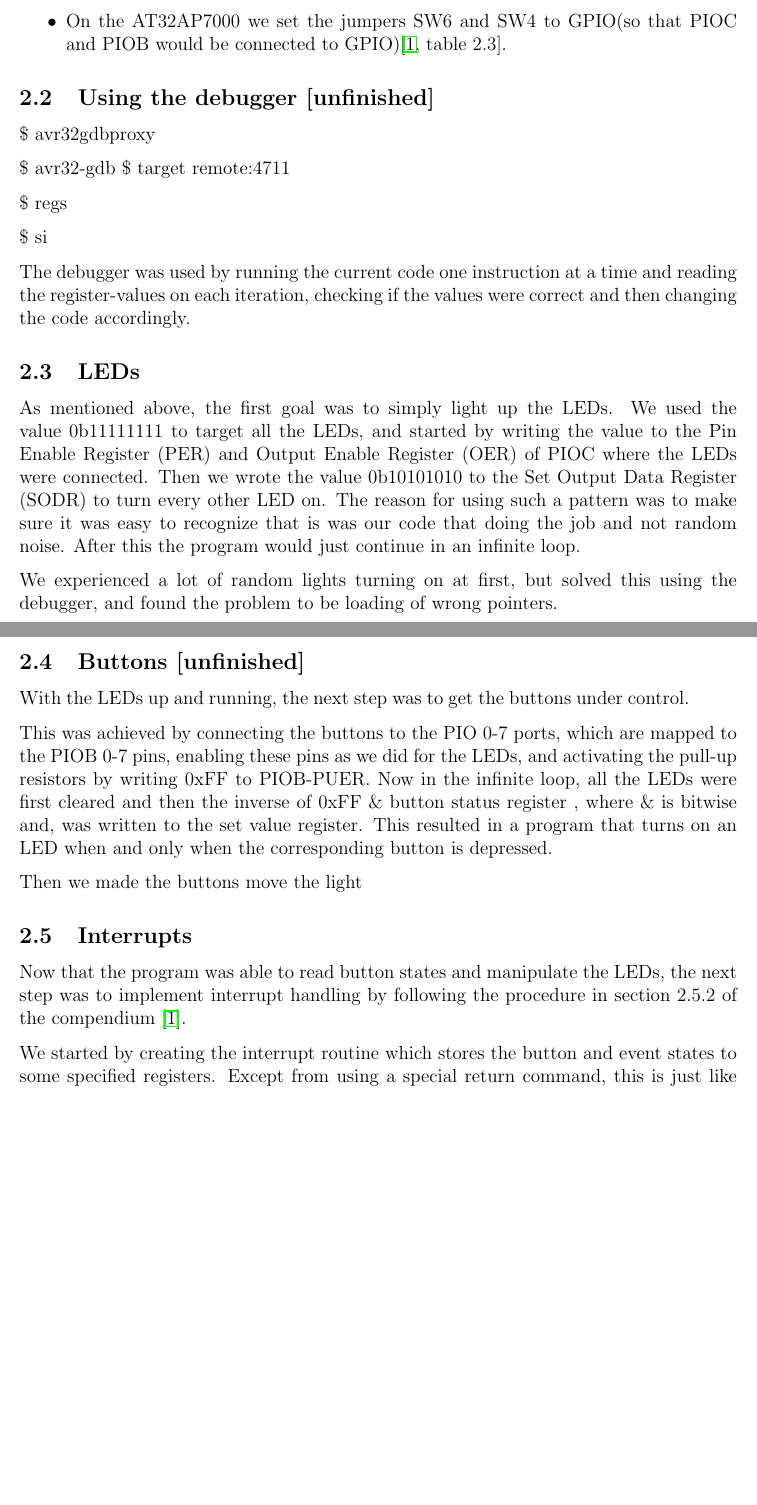
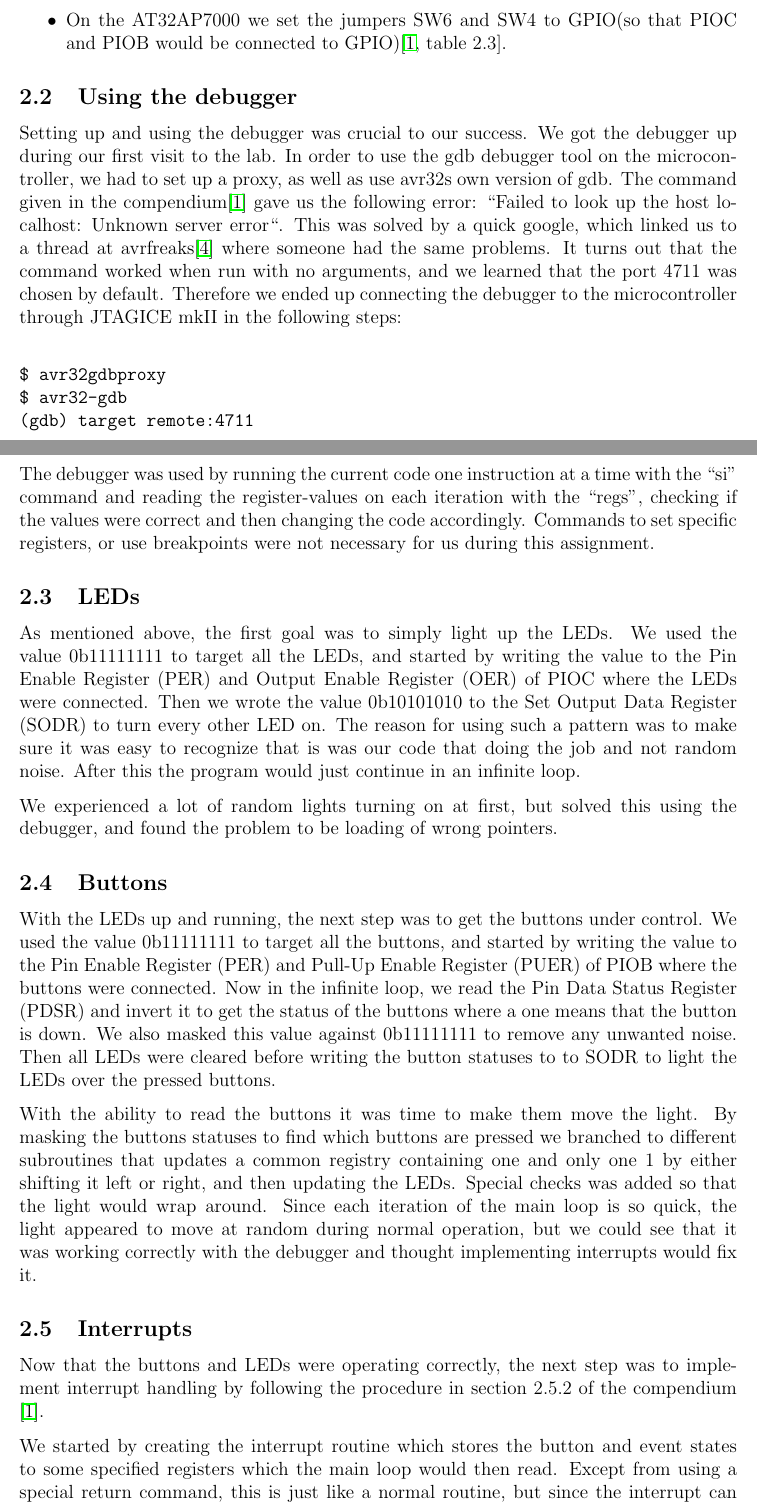
Before and after one commit to lundal/avr32-project-2013, a LaTeX paper (reports/oeving1/oeving1.tex, which reads reports/oeving1/content/descriptionAndMethodology.tex): two parts of pages 5 and 6 of 12 before the commit and two parts of pages 5 and 6 of 13 after it, joined at a grey line, cut so that both start at the same text, the shorter picture padded with empty space. Compiled offline with pdfLaTeX.

```diff
--- a/reports/oeving1/content/descriptionAndMethodology.tex
+++ b/reports/oeving1/content/descriptionAndMethodology.tex
@@ -16,33 +18,33 @@
 \item On the AT32AP7000 we set the jumpers SW6 and SW4 to GPIO(so that PIOC and PIOB would be connected to GPIO)\cite[table~2.3]{compendium}.
 \end{itemize}
 
-\subsection{Using the debugger [unfinished]}
+\subsection{Using the debugger}
 
-\$ avr32gdbproxy
+Setting up and using the debugger was crucial to our success. We got the debugger up during our first visit to the lab. In order to use the gdb debugger tool on the microcontroller, we had to set up a proxy, as well as use avr32s own version of gdb. The command given in the compendium\cite{compendium} gave us the following error: “Failed to look up the host localhost:
+Unknown server error“. This was solved by a quick google, which linked us to a thread at avrfreaks\cite{gdbforum} where someone had the same problems. It turns out that the command worked when run with no arguments, and we learned that the port 4711 was chosen by default. Therefore we ended up connecting the debugger to the microcontroller through JTAGICE mkII in the following steps:\\
 
-\$ avr32-gdb
-\$ target remote:4711
+\begin{verbatim}
+$ avr32gdbproxy
+$ avr32-gdb
+(gdb) target remote:4711
+\end{verbatim}
 
-\$ regs
+Because the proxy had to keep running, the second and third command were run in a different terminal window. We could have launched the proxy in the background with an ampersand, but we would then miss out on error messages and the like.
 
-\$ si
-
-The debugger was used by running the current code one instruction at a time and reading the register-values on each iteration, checking if the values were correct and then changing the code accordingly.
+The debugger was used by running the current code one instruction at a time with the “si” command and reading the register-values on each iteration with the “regs”, checking if the values were correct and then changing the code accordingly. Commands to set specific registers, or use breakpoints were not necessary for us during this assignment.
 \subsection{LEDs}
 
 As mentioned above, the first goal was to simply light up the LEDs. We used the value 0b11111111 to target all the LEDs, and started by writing the value to the Pin Enable Register (PER) and Output Enable Register (OER) of PIOC where the LEDs were connected. Then we wrote the value 0b10101010 to the Set Output Data Register (SODR) to turn every other LED on. The reason for using such a pattern was to make sure it was easy to recognize that is was our code that doing the job and not random noise. After this the program would just continue in an infinite loop.
 
 We experienced a lot of random lights turning on at first, but solved this using the debugger, and found the problem to be loading of wrong pointers.
-\subsection{Buttons [unfinished]}
+\subsection{Buttons}
 
-With the LEDs up and running, the next step was to get the buttons under control.
+With the LEDs up and running, the next step was to get the buttons under control. We used the value 0b11111111 to target all the buttons, and started by writing the value to the Pin Enable Register (PER) and Pull-Up Enable Register (PUER) of PIOB where the buttons were connected. Now in the infinite loop, we read the Pin Data Status Register (PDSR) and invert it to get the status of the buttons where a one means that the button is down. We also masked this value against 0b11111111 to remove any unwanted noise. Then all LEDs were cleared before writing the button statuses to to SODR to light the LEDs over the pressed buttons.
 
-This was achieved by connecting the buttons to the PIO 0-7 ports, which are mapped to the PIOB 0-7 pins, enabling these pins as we did for the LEDs, and activating the pull-up resistors by writing 0xFF to PIOB-PUER. Now in the infinite loop, all the LEDs were first cleared and then the inverse of 0xFF \& {button status register} , where \& is bitwise and, was written to the {set value register}. This resulted in a program that turns on an LED when and only when the corresponding button is depressed.
-
-Then we made the buttons move the light
+With the ability to read the buttons it was time to make them move the light. By masking the buttons statuses to find which buttons are pressed we branched to different subroutines that updates a common registry containing one and only one 1 by either shifting it left or right, and then updating the LEDs. Special checks was added so that the light would wrap around. Since each iteration of the main loop is so quick, the light appeared to move at random during normal operation, but we could see that it was working correctly with the debugger and thought implementing interrupts would fix it.
 \subsection{Interrupts}
 
-Now that the program was able to read button states and manipulate the LEDs, the next step was to implement interrupt handling by following the procedure in section 2.5.2 of the compendium \cite{compendium}.
+Now that the buttons and LEDs were operating correctly, the next step was to implement interrupt handling by following the procedure in section 2.5.2 of the compendium \cite{compendium}.
 
-We started by creating the interrupt routine which stores the button and event states to some specified registers. Except from using a special return command, this is just like a normal routine, but since the interrupt can occur at any time, all registers that is be modified by the routine must first be stored in the memory, and then restored afterwards. A practical way to achieve this is by using a stack. This was accomplished by initializing the Stack Poiner (SP) to the built-in assembler address \_stack, and using load and store instructions which update the SP.
+We started by creating the interrupt routine which stores the button and event states to some specified registers which the main loop would then read. Except from using a special return command, this is just like a normal routine, but since the interrupt can occur at any time, all registers that is be modified by the routine must first be stored in the memory, and then restored afterwards. A practical way to achieve this is by using a stack. This was accomplished by initializing the Stack Pointer (SP) to the built-in assembler address \_stack, and using load and store instructions which update the SP. The final structure of the interrupt routine is seen in figure 2.
 
@@ -54,4 +56,3 @@
 After all the main functionality was in place, it was time to optimize the code where possible to conserve energy. As the program is only supposed to react to interrupts, the first and most obvious step was to put the microcontroller into a sleep state while waiting for them instead of running in an infinite loop. This allows nearly all parts of the board to be shut down for most of the time, which conserves huge amounts of energy.
 
 Some more energy can be saved by making the code more efficient, i.e. execute faster, which allows the board to re-enter a sleep state earlier. Therefore, the number of instruction was reduced where possible, although there were not many places this could be performed. Branches were also exchanged with conditional instructions where possible, as clearing the whole seven step pipeline can take a lot of time. These actions were taken somewhat into account from the beginning of the assignment, but a second pass did not hurt.
-\subsection{Additional functionality [unfinished]}
```
Also changed, not shown: reports/oeving1/oeving1.tex (+2 -1 lines), reports/oeving1/oeving1.pdf, reports/oeving1/content/descriptionAndMethodology.tex (40 more changed lines).
